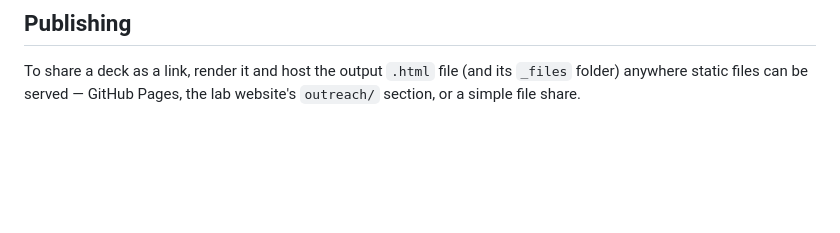
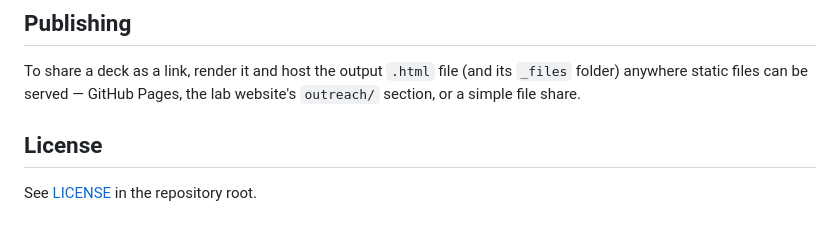
Before and after one commit to elaheoveisi/ieee_smc, a Markdown page: presentation/README.md, the part around the change. Drawn GitHub-style; blank space fills up the shorter version.

Commit message:
Add license section to presentation README
Co-Authored-By: Claude Sonnet 5 <noreply@anthropic.com>

```diff
--- a/presentation/README.md
+++ b/presentation/README.md
@@ -124,3 +124,7 @@ Change `$primary-color` and `$body-bg` to re-theme most of the deck at once. Eve
 ## Publishing
 
 To share a deck as a link, render it and host the output `.html` file (and its `_files` folder) anywhere static files can be served — GitHub Pages, the lab website's `outreach/` section, or a simple file share.
+
+## License
+
+See [LICENSE](../LICENSE) in the repository root.
```
